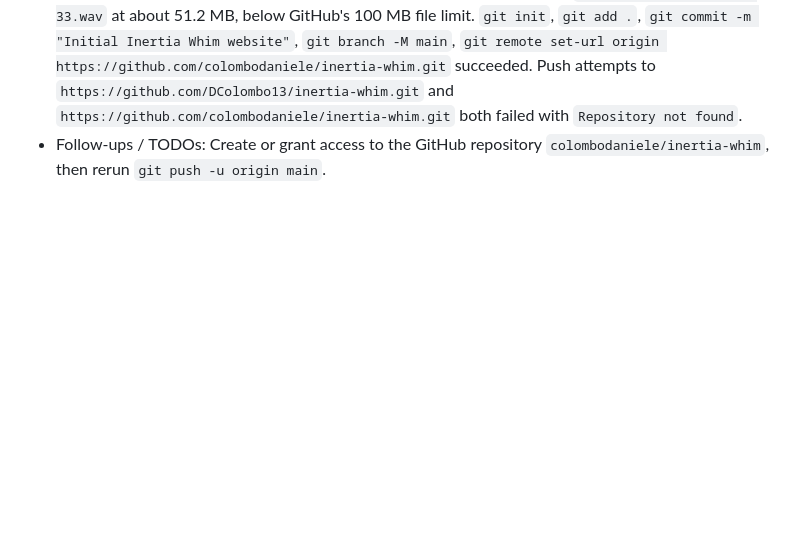
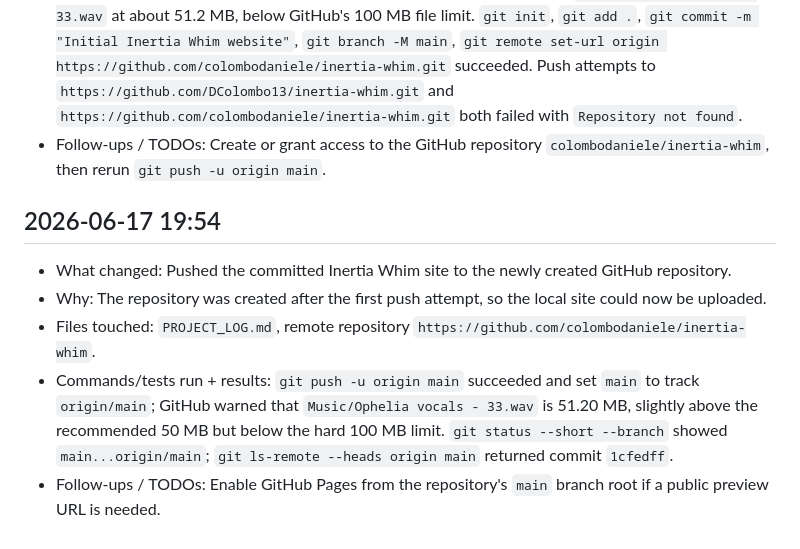
Before and after one commit to colombodaniele/inertia-whim, a Markdown page: PROJECT_LOG.md, the part around the change. GitHub-like rendering; blank space fills up the shorter version.

Commit message:
Log successful GitHub upload

```diff
--- a/PROJECT_LOG.md
+++ b/PROJECT_LOG.md
@@ -235,3 +235,11 @@
 - Files touched: `.gitignore`, `.git/`, `PROJECT_LOG.md`.
 - Commands/tests run + results: Checked largest asset size; largest file was `Music/Ophelia vocals - 33.wav` at about 51.2 MB, below GitHub's 100 MB file limit. `git init`, `git add .`, `git commit -m "Initial Inertia Whim website"`, `git branch -M main`, `git remote set-url origin https://github.com/colombodaniele/inertia-whim.git` succeeded. Push attempts to `https://github.com/DColombo13/inertia-whim.git` and `https://github.com/colombodaniele/inertia-whim.git` both failed with `Repository not found`.
 - Follow-ups / TODOs: Create or grant access to the GitHub repository `colombodaniele/inertia-whim`, then rerun `git push -u origin main`.
+
+## 2026-06-17 19:54
+
+- What changed: Pushed the committed Inertia Whim site to the newly created GitHub repository.
+- Why: The repository was created after the first push attempt, so the local site could now be uploaded.
+- Files touched: `PROJECT_LOG.md`, remote repository `https://github.com/colombodaniele/inertia-whim`.
+- Commands/tests run + results: `git push -u origin main` succeeded and set `main` to track `origin/main`; GitHub warned that `Music/Ophelia vocals - 33.wav` is 51.20 MB, slightly above the recommended 50 MB but below the hard 100 MB limit. `git status --short --branch` showed `main...origin/main`; `git ls-remote --heads origin main` returned commit `1cfedff`.
+- Follow-ups / TODOs: Enable GitHub Pages from the repository's `main` branch root if a public preview URL is needed.
```
